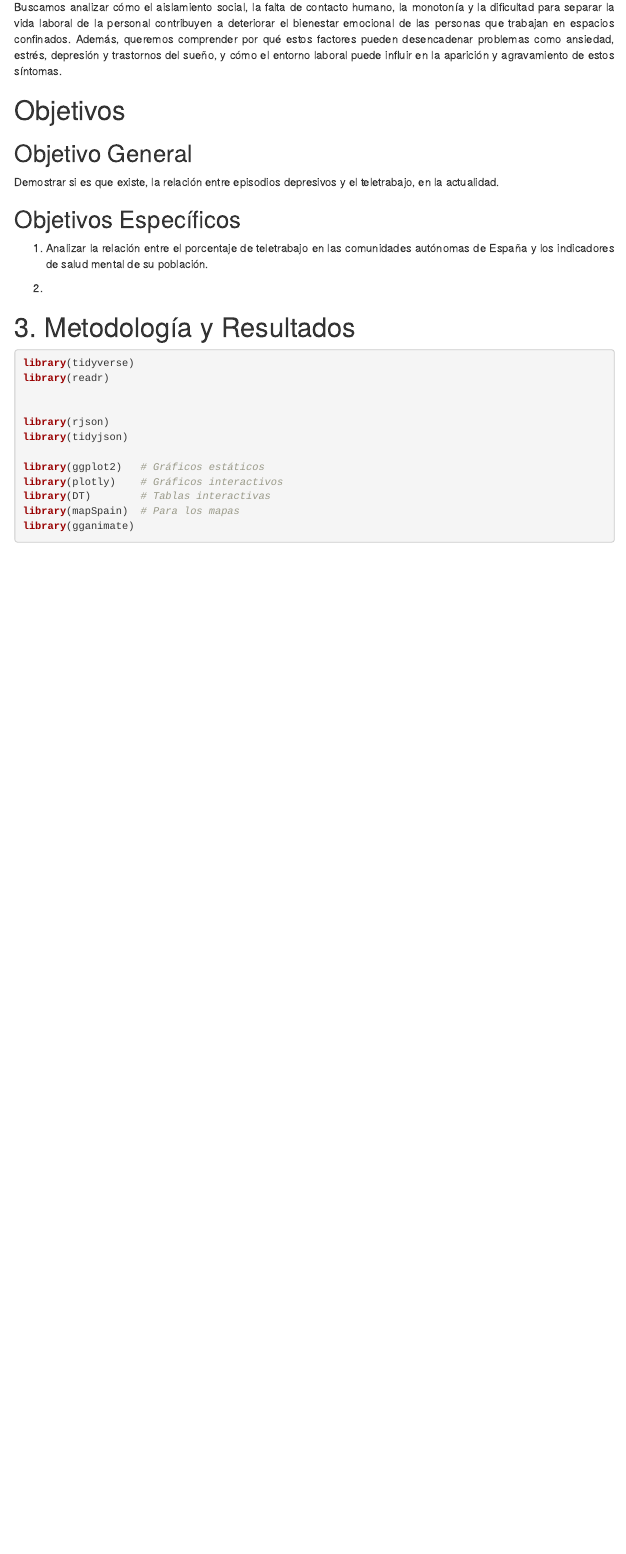
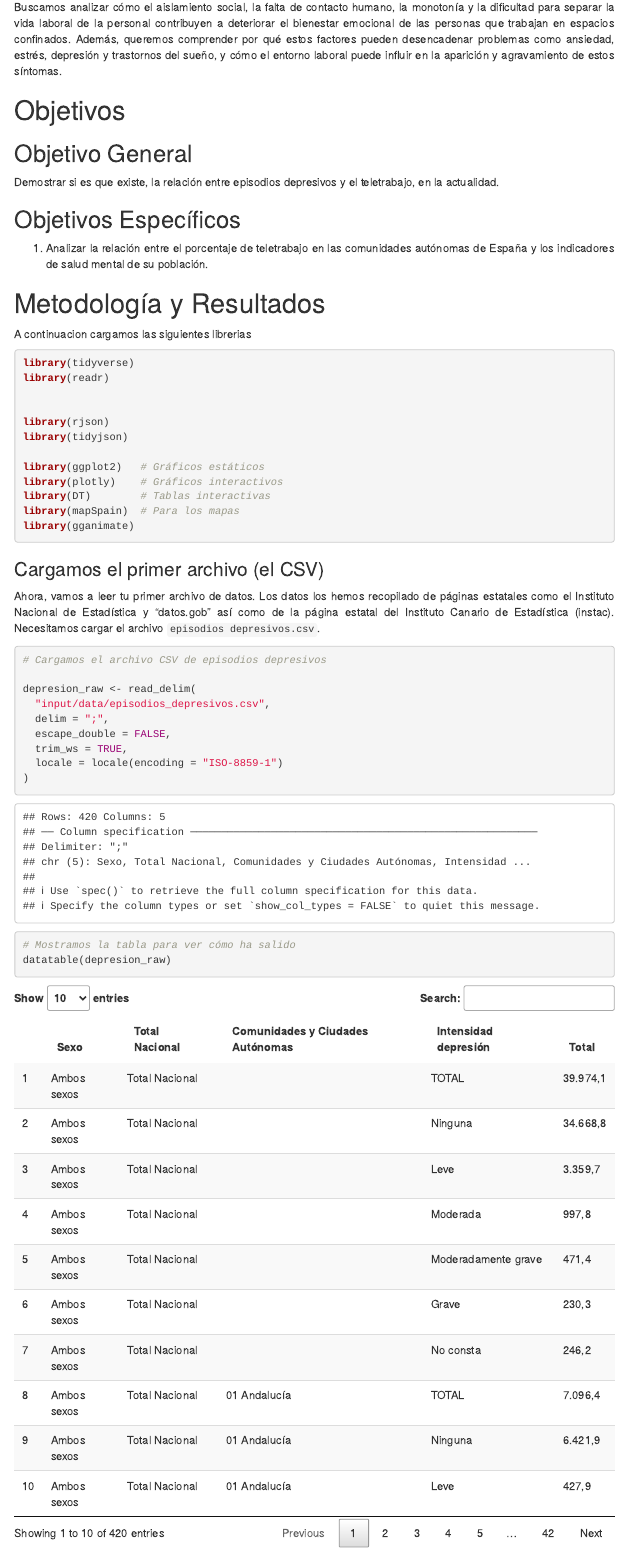
Before and after one commit to Carlota12N/seminario-teletrabajo-saludmental, an R Markdown document (seminario.Rmd): the page in a window 1100 px wide, from 280 px down. Rendered offline with R 4.5, knitr and Pandoc, with nearby package versions; menus at the side of the page are left out.

Commit message:
datos nuevos

````diff
--- a/seminario.Rmd
+++ b/seminario.Rmd
@@ -32,9 +32,11 @@ Demostrar si es que existe, la relación entre episodios depresivos y el teletra
 
 1. Analizar la relación entre el porcentaje de teletrabajo en las comunidades autónomas de España y los indicadores de salud mental de su población.
 
-2.
 
-# 3. Metodología y Resultados
+
+# Metodología y Resultados
+
+A continuacion cargamos las siguientes librerias
 
 ```{r librerias, eval=TRUE, message=FALSE, warning=FALSE}
 
@@ -50,3 +52,26 @@ library(plotly)    # Gráficos interactivos
 library(DT)        # Tablas interactivas
 library(mapSpain)  # Para los mapas
 library(gganimate)
+
+```
+
+### Cargamos el primer archivo (el CSV)
+
+Ahora, vamos a leer tu primer archivo de datos. Los datos los hemos recopilado de páginas estatales como el Instituto Nacional de Estadística y "datos.gob" así como de la página estatal del Instituto Canario de Estadística (instac). Necesitamos cargar el archivo `episodios depresivos.csv`.
+
+
+```{r carga_csv_depresion, eval=TRUE}
+# Cargamos el archivo CSV de episodios depresivos
+
+depresion_raw <- read_delim(
+  "input/data/episodios_depresivos.csv",
+  delim = ";",
+  escape_double = FALSE,
+  trim_ws = TRUE,
+  locale = locale(encoding = "ISO-8859-1")
+)
+
+
+# Mostramos la tabla para ver cómo ha salido
+datatable(depresion_raw)
+```
````
Also changed, not shown: INPUT/DATA/episodios_depresivos.csv (renamed from INPUT/DATA/episodios depresivos.csv), INPUT/DATA/saludmentalcanarias.json (renamed from INPUT/DATA/ssaludmentalcanarias.json), INPUT/DATA/teletrabajoporprovincias.csv (renamed from INPUT/DATA/teletrabajo por provincias.csv), seminario.html (added), seminario.Rmd (4 more changed lines).
